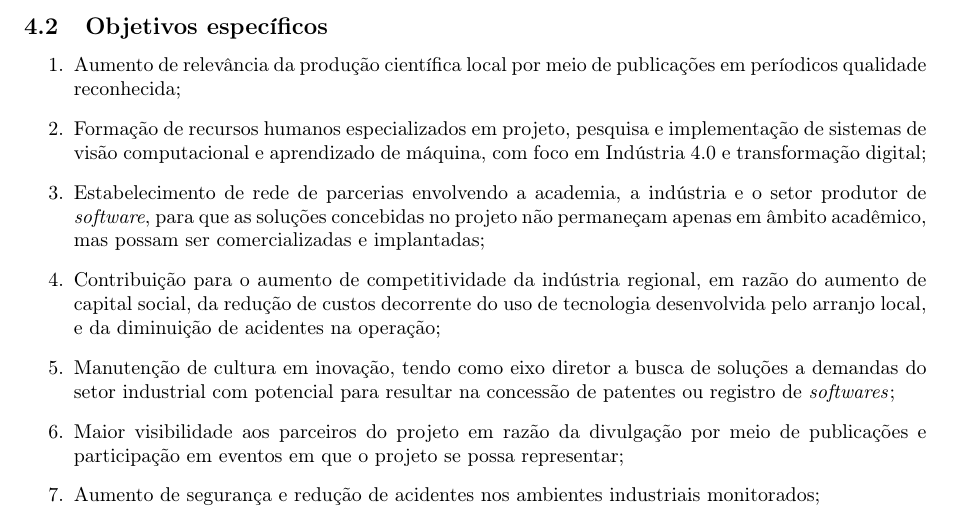
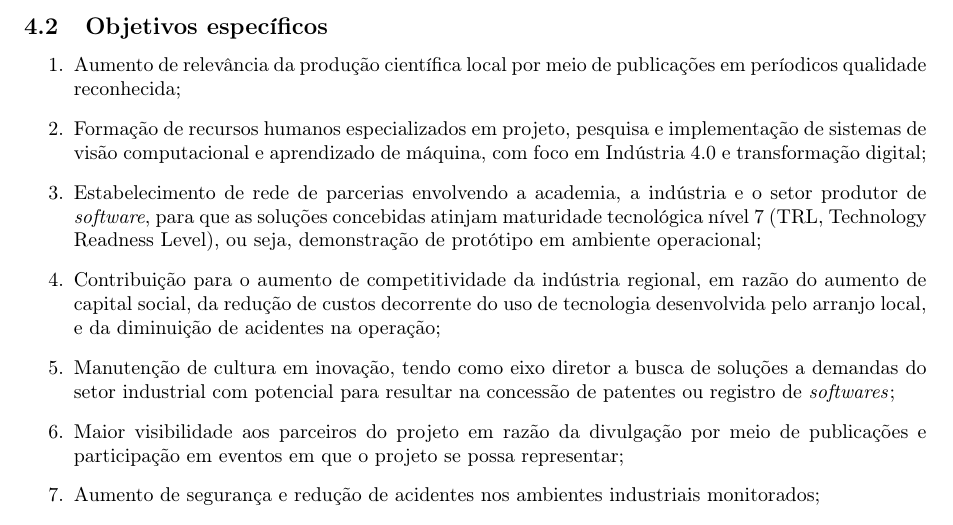
Before and after one commit to zampolo/actrec-general, a LaTeX document (main.tex, which reads objetivos.tex): part of page 7 of 10, cut so that both start at the same text. Compiled offline with pdfLaTeX.

Commit message:
Adapta objetivo para termo TRL em objetivos.tex. Limpa comentários em revisao.tex

```diff
--- a/objetivos.tex
+++ b/objetivos.tex
@@ -17,7 +17,7 @@ O objetivo geral desta proposta de pesquisa consiste no desenvolvimento de novas
     %formação de recursos humanos
     \item Formação de recursos humanos especializados em projeto, pesquisa e implementação de sistemas de visão computacional e aprendizado de máquina, com foco em Indústria 4.0 e transformação digital;
     % arranjo produtivo local
-    \item Estabelecimento de rede de parcerias envolvendo a academia, a indústria e o setor produtor de \emph{software}, para que as soluções concebidas no projeto não permaneçam apenas em âmbito acadêmico, mas possam ser comercializadas e implantadas;
+    \item Estabelecimento de rede de parcerias envolvendo a academia, a indústria e o setor produtor de \emph{software}, para que as soluções concebidas atinjam maturidade tecnológica nível 7 (TRL, Technology Readness Level), ou seja, demonstração de protótipo em ambiente operacional; %no projeto não permaneçam apenas em âmbito acadêmico, mas possam ser comercializadas e implantadas;
     % econômicos
     \item Contribuição para o aumento de competitividade da indústria regional, em razão do aumento de capital social, da redução de custos decorrente do uso de tecnologia desenvolvida pelo arranjo local, e da diminuição de acidentes na operação;
     \item Manutenção de cultura em inovação, tendo como eixo diretor a busca de soluções a demandas do setor industrial com potencial para resultar na concessão de patentes ou registro de \emph{softwares};
```
Also changed, not shown: revisao.tex (+0 -3 lines).
